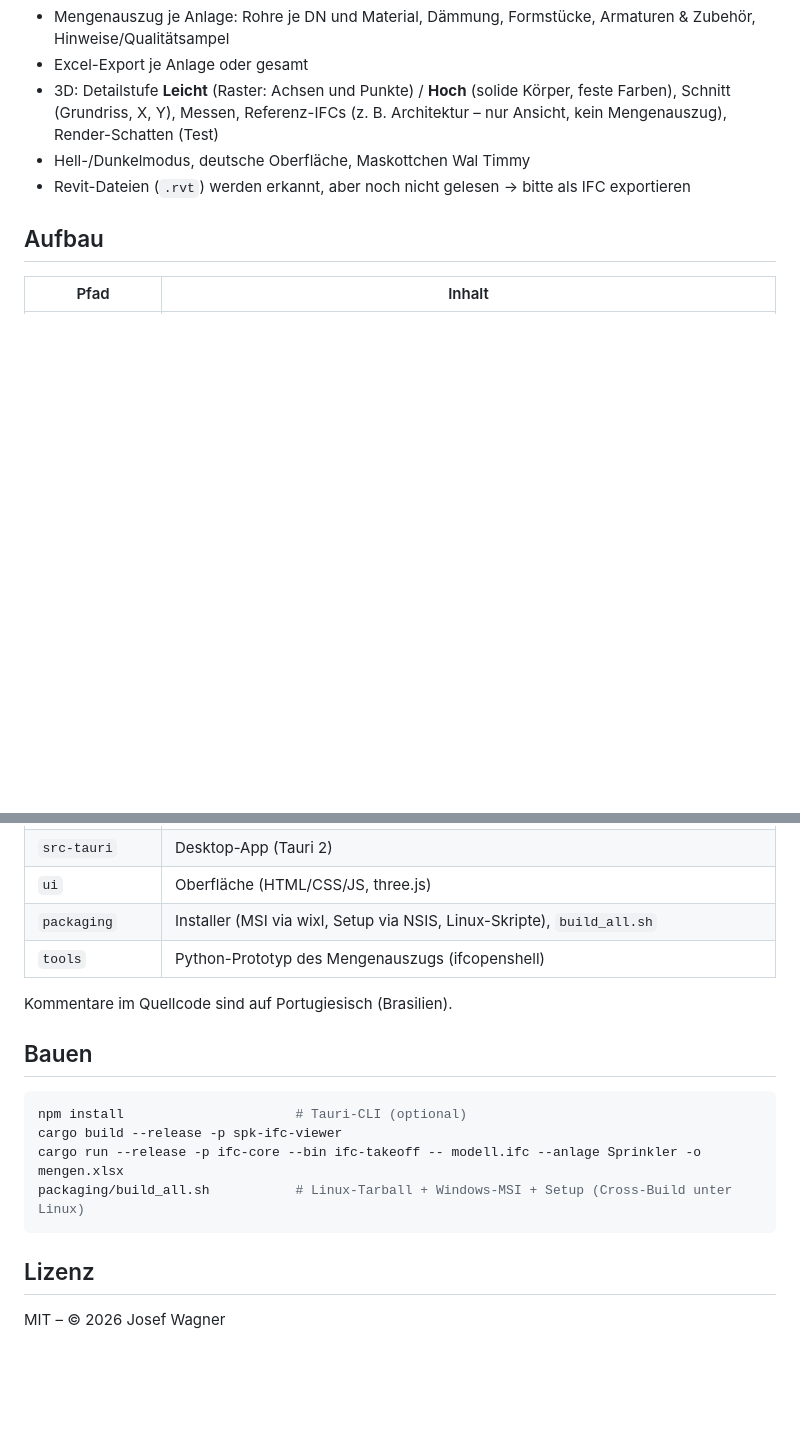
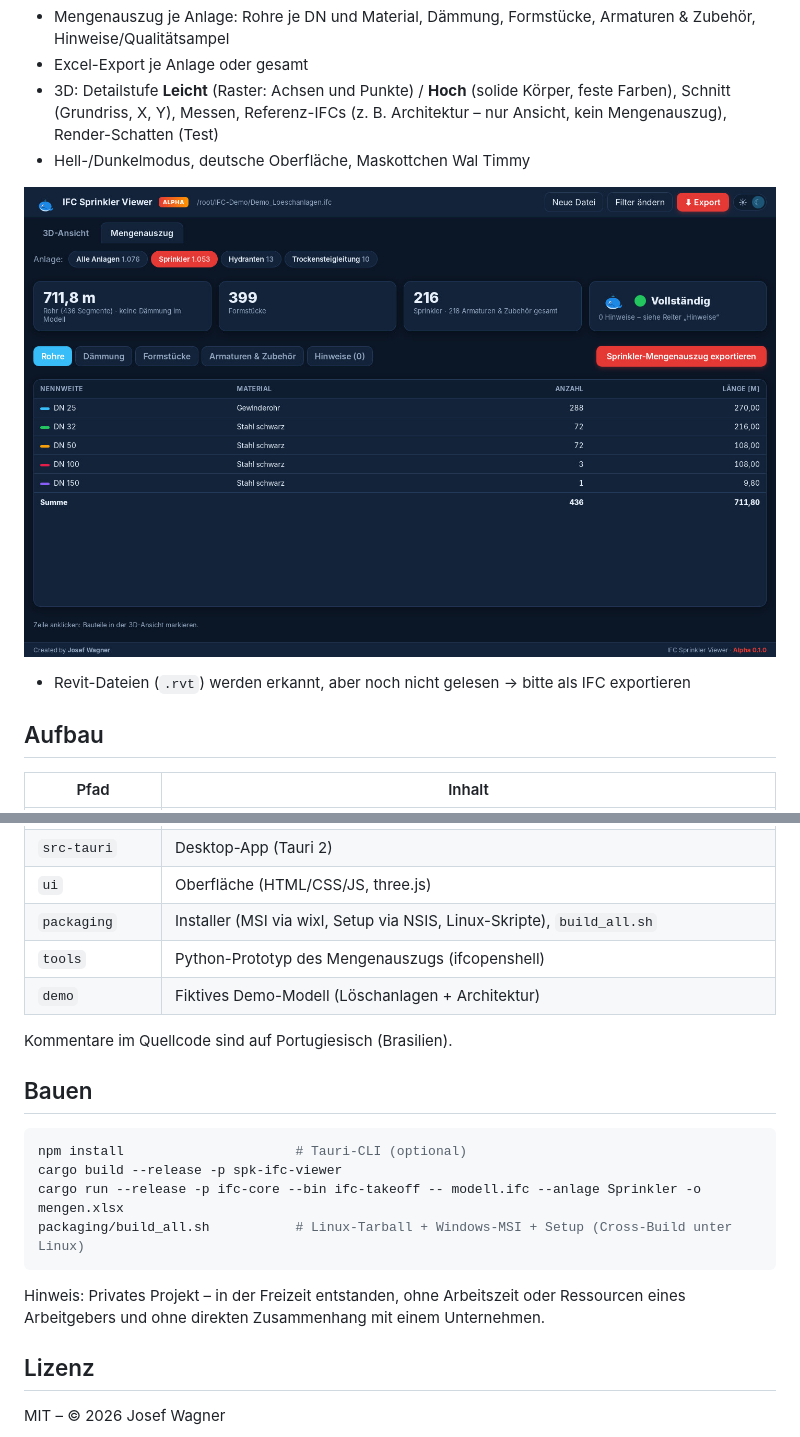
Before and after one commit to josefwagner1989-wq/IFC-SPK-BOQ-, a Markdown page: README.md, 2 parts joined by grey strips. GitHub-like rendering; pictures changed too: docs/bilder/s_qto_dark.jpg (added); blank space fills up the shorter version.

````diff
--- a/README.md
+++ b/README.md
@@ -30,6 +38,8 @@ IFC soll der offene Austausch zwischen allen Programmen sein. In der Praxis legt
 - Excel-Export je Anlage oder gesamt
 - 3D: Detailstufe **Leicht** (Raster: Achsen und Punkte) / **Hoch** (solide Körper, feste Farben), Schnitt (Grundriss, X, Y), Messen, Referenz-IFCs (z. B. Architektur – nur Ansicht, kein Mengenauszug), Render-Schatten (Test)
 - Hell-/Dunkelmodus, deutsche Oberfläche, Maskottchen Wal Timmy
+
+![Mengenauszug der Sprinkleranlage](docs/bilder/s_qto_dark.jpg)
 - Revit-Dateien (`.rvt`) werden erkannt, aber noch nicht gelesen → bitte als IFC exportieren
 
 ## Aufbau
@@ -41,6 +51,7 @@ IFC soll der offene Austausch zwischen allen Programmen sein. In der Praxis legt
 | `ui` | Oberfläche (HTML/CSS/JS, three.js) |
 | `packaging` | Installer (MSI via wixl, Setup via NSIS, Linux-Skripte), `build_all.sh` |
 | `tools` | Python-Prototyp des Mengenauszugs (ifcopenshell) |
+| `demo` | Fiktives Demo-Modell (Löschanlagen + Architektur) |
 
 Kommentare im Quellcode sind auf Portugiesisch (Brasilien).
 
@@ -53,6 +64,8 @@ cargo run --release -p ifc-core --bin ifc-takeoff -- modell.ifc --anlage Sprinkl
 packaging/build_all.sh           # Linux-Tarball + Windows-MSI + Setup (Cross-Build unter Linux)
 ```
 
+Hinweis: Privates Projekt – in der Freizeit entstanden, ohne Arbeitszeit oder Ressourcen eines Arbeitgebers und ohne direkten Zusammenhang mit einem Unternehmen.
+
 ## Lizenz
 
 MIT – © 2026 Josef Wagner
````
Also changed, not shown: other parts of README.md (+8 -0 lines), docs/bilder/s_3d_section.jpg (added), docs/bilder/titelbild.jpg (added), 8 other files.
